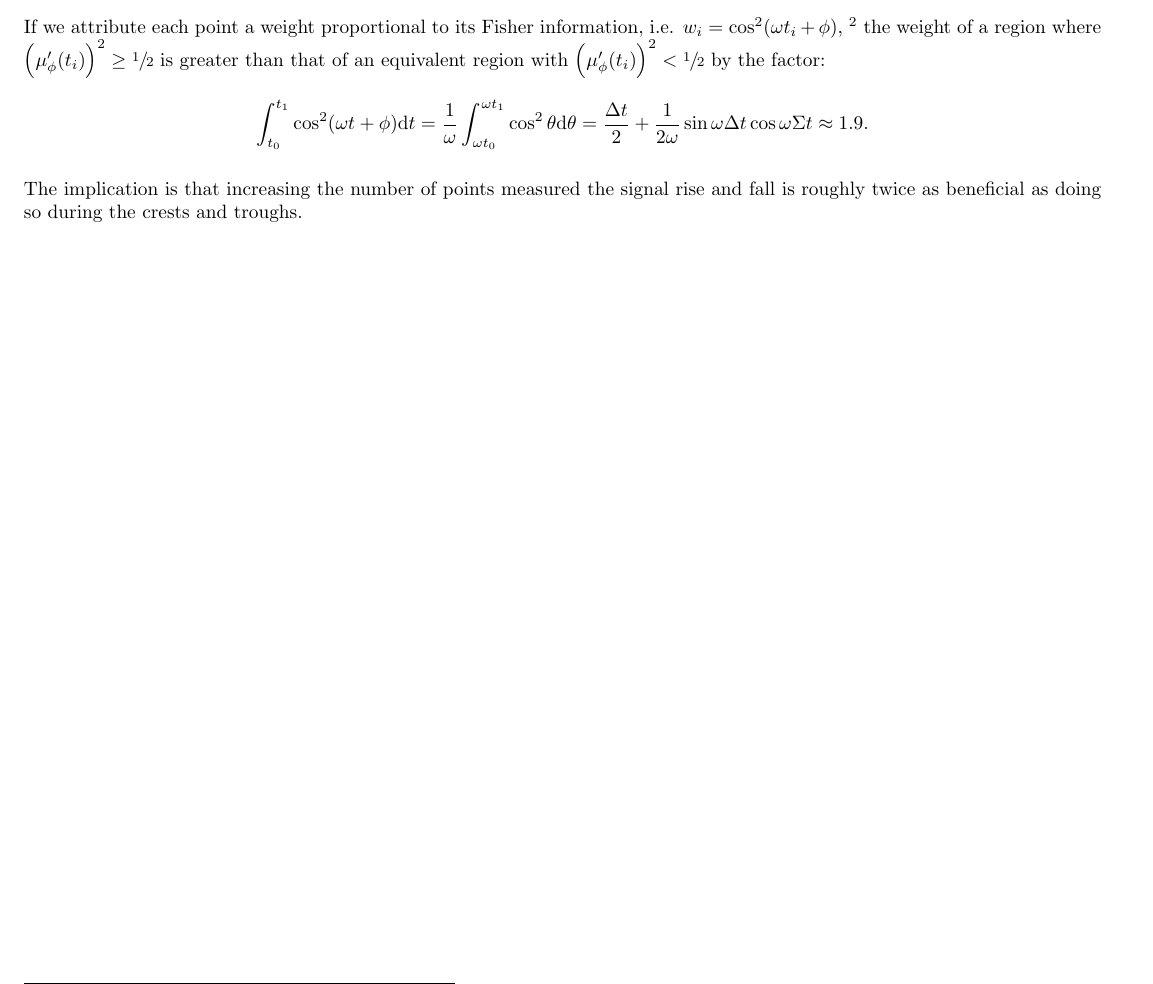
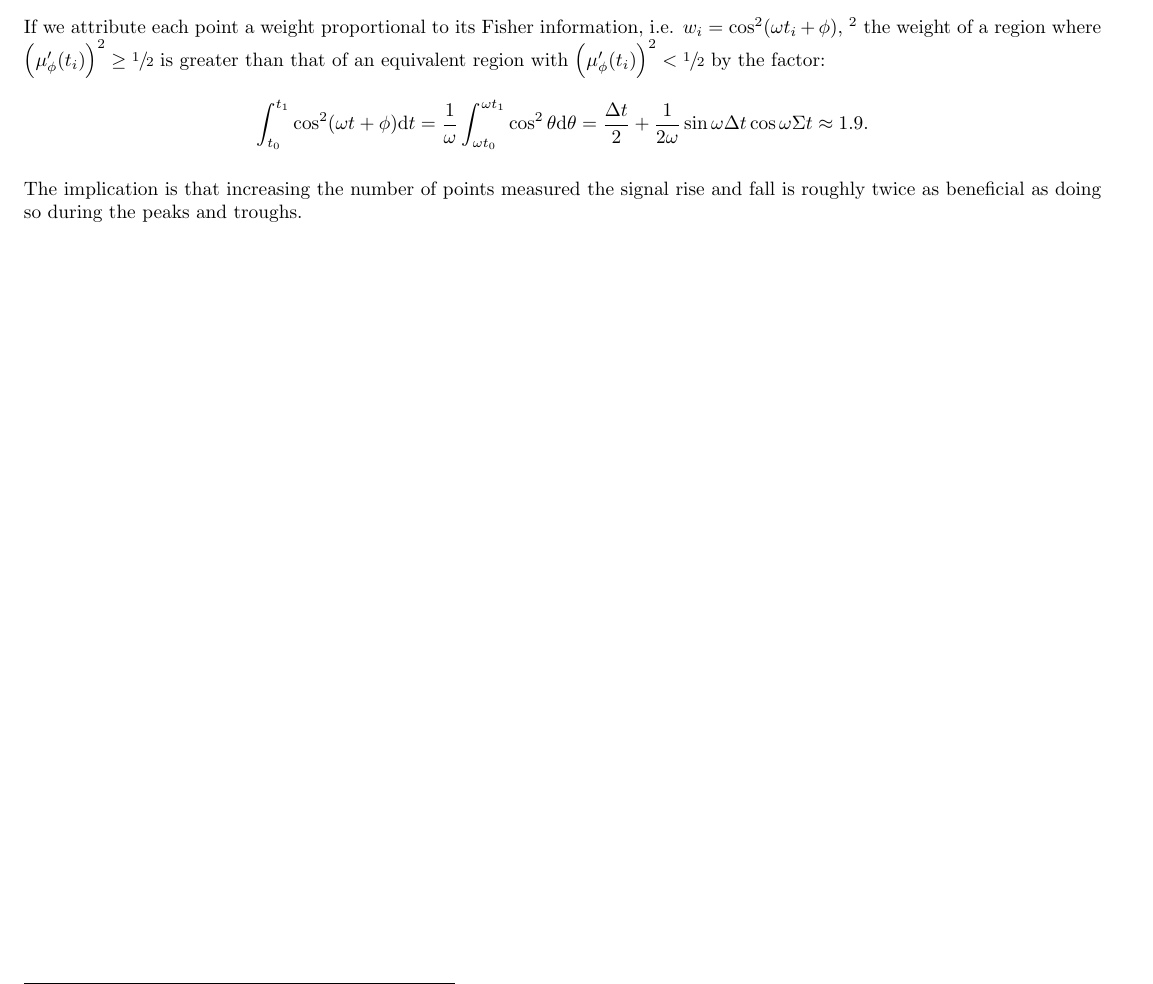
Before and after one commit to AlexAksentyev/EDM, a LaTeX document (MLE-sin_1_freq.tex): part of page 3 of 3, cut so that both start at the same text. Compiled offline with pdfLaTeX.

Commit message:
weight factor summary

```diff
--- a/MLE-sin_1_freq.tex
+++ b/MLE-sin_1_freq.tex
@@ -185,7 +185,7 @@ If we attribute each point a weight proportional to its Fisher information, i.e.
 	\int_{t_0}^{t_1}\cos^2(\omega t + \phi)\td t = \frac1\omega\int_{\omega t_0}^{\omega t_1} \cos^2\theta\td\theta = \frac{\Delta t}{2} + \frac{1}{2\omega}\sin\omega\Delta t\cos\omega\Sigma t \approx 1.9.
 \end{align*}
 
-The implication is that increasing the number of points measured the signal rise and fall is roughly twice as beneficial as doing so during the crests and troughs.
+The implication is that increasing the number of points measured the signal rise and fall is roughly twice as beneficial as doing so during the peaks and troughs.
 
 
 \end{document}
```
Also changed, not shown: MLE-sin_1_freq.pdf, 2 other files.
